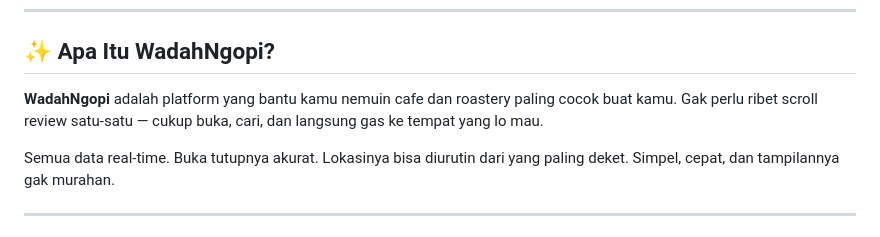
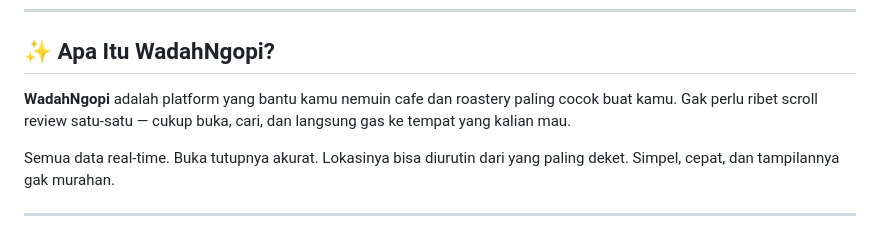
Before and after one commit to 2343087/wadahngopi, a Markdown page: README.md, the part around the change. Rendered like a GitHub page.

```diff
--- a/README.md
+++ b/README.md
@@ -20,7 +20,7 @@
 
 ## ✨ Apa Itu WadahNgopi?
 
-**WadahNgopi** adalah platform yang bantu kamu nemuin cafe dan roastery paling cocok buat kamu. Gak perlu ribet scroll review satu-satu — cukup buka, cari, dan langsung gas ke tempat yang lo mau.
+**WadahNgopi** adalah platform yang bantu kamu nemuin cafe dan roastery paling cocok buat kamu. Gak perlu ribet scroll review satu-satu — cukup buka, cari, dan langsung gas ke tempat yang kalian mau.
 
 Semua data real-time. Buka tutupnya akurat. Lokasinya bisa diurutin dari yang paling deket. Simpel, cepat, dan tampilannya gak murahan.
 
```
